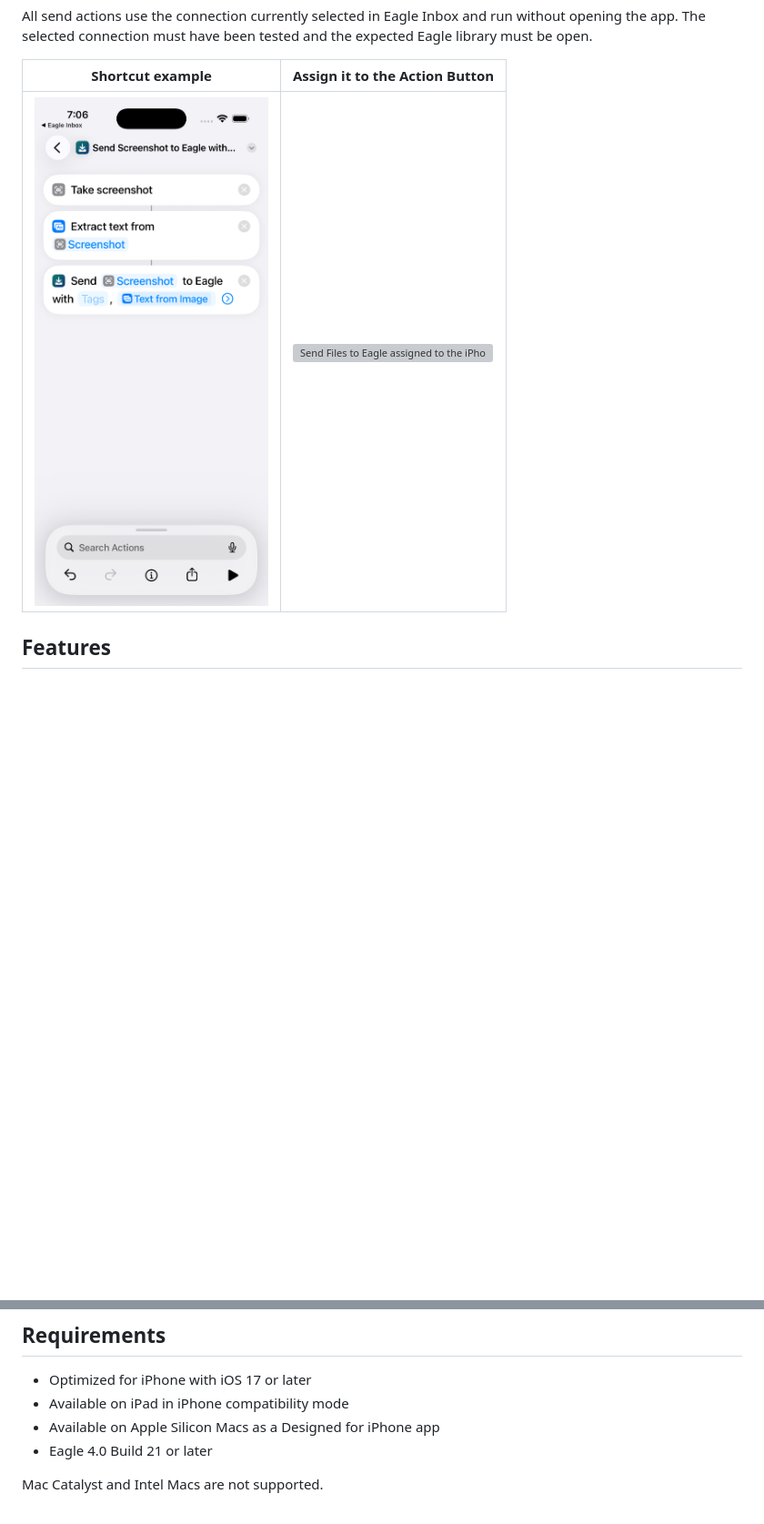
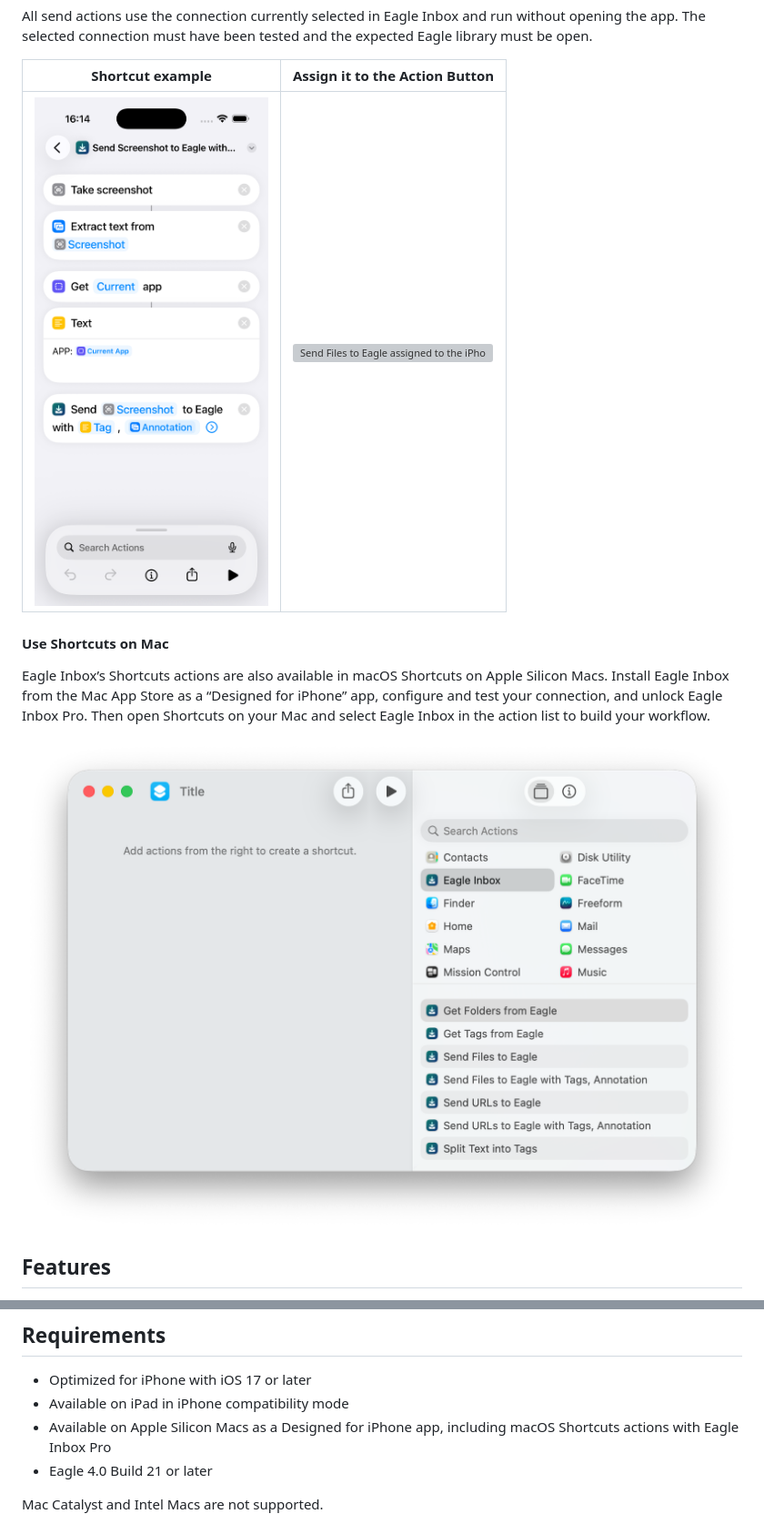
Before and after one commit to tuki0918/eagleinbox, a Markdown page: README.md, 2 parts joined by grey strips. Shown: that part at 91% size. GitHub-like rendering; pictures changed too: Docs/Screenshots/shortcuts-actions-mac.png (added), Docs/Screenshots/shortcuts-send-screenshot-with-tags.png; blank space fills up the shorter version; grey boxes are pictures that could not be loaded.

```diff
--- a/README.md
+++ b/README.md
@@ -82,6 +88,14 @@ All send actions use the connection currently selected in Eagle Inbox and run wi
 | Shortcut example | Assign it to the Action Button |
 | --- | --- |
 | ![Send Screenshot to Eagle with OCR text connected to Annotation in Apple Shortcuts](./Docs/Screenshots/shortcuts-send-screenshot-with-tags.png) | ![Send Files to Eagle assigned to the iPhone Action Button](./Docs/Screenshots/action-button-shortcut.png) |
+
+#### Use Shortcuts on Mac
+
+Eagle Inbox’s Shortcuts actions are also available in macOS Shortcuts on Apple Silicon Macs. Install Eagle Inbox from the Mac App Store as a “Designed for iPhone” app, configure and test your connection, and unlock Eagle Inbox Pro. Then open Shortcuts on your Mac and select Eagle Inbox in the action list to build your workflow.
+
+<p align="center">
+  <img src="./Docs/Screenshots/shortcuts-actions-mac.png" alt="Eagle Inbox selected in macOS Shortcuts, showing all seven available actions" width="800">
+</p>
 
 ## Features
 
@@ -102,7 +116,7 @@ Eagle Inbox Pro is a one-time purchase, not a subscription. The free app include
 
 - Optimized for iPhone with iOS 17 or later
 - Available on iPad in iPhone compatibility mode
-- Available on Apple Silicon Macs as a Designed for iPhone app
+- Available on Apple Silicon Macs as a Designed for iPhone app, including macOS Shortcuts actions with Eagle Inbox Pro
 - Eagle 4.0 Build 21 or later
 
 Mac Catalyst and Intel Macs are not supported.
```
Also changed, not shown: other parts of README.md (+6 -0 lines), Docs/Screenshots/shortcuts-actions-iphone.png (added).
